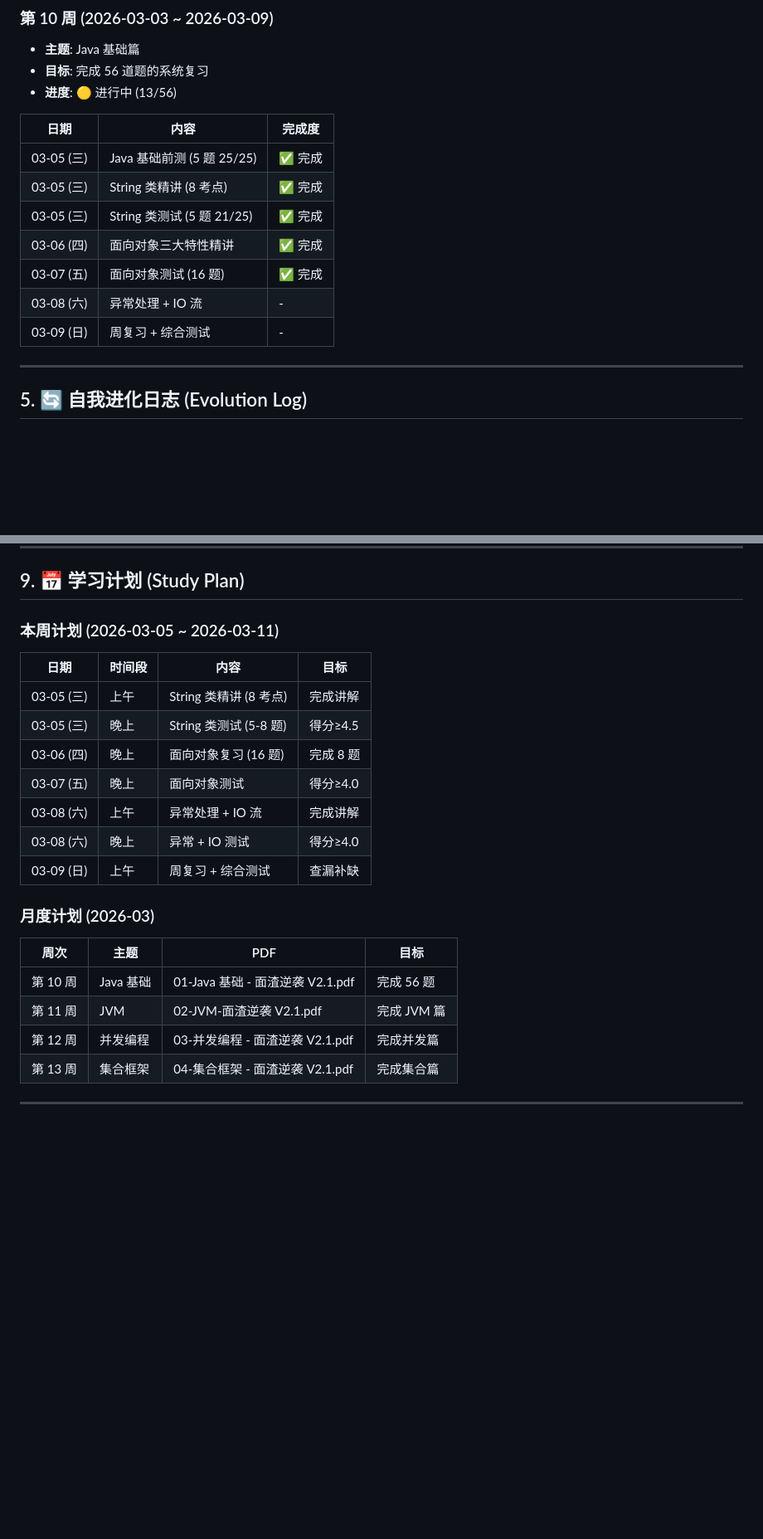
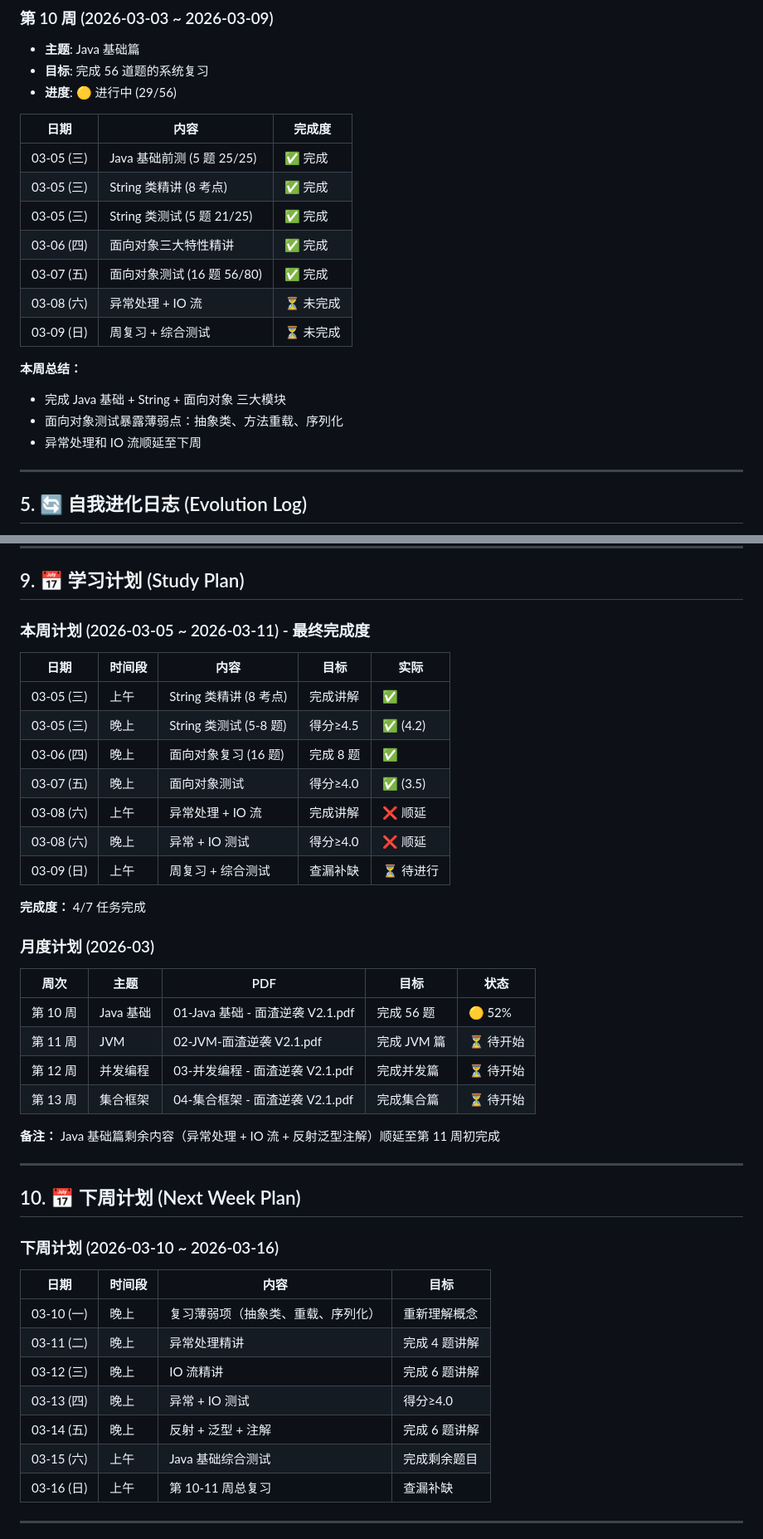
Before and after one commit to LemonTeaViTA/OpenClaw, a Markdown page: MEMORY.md, 2 parts joined by grey strips. Shown at 83% size. GitHub-like rendering; blank space fills up the shorter version.

Commit message:
Backup: 2026-03-08 22:30:01 - 自动备份 OpenClaw workspace

```diff
--- a/MEMORY.md
+++ b/MEMORY.md
@@ -30,7 +44,7 @@
 ### 第 10 周 (2026-03-03 ~ 2026-03-09)
 - **主题**: Java 基础篇
 - **目标**: 完成 56 道题的系统复习
-- **进度**: 🟡 进行中 (13/56)
+- **进度**: 🟡 进行中 (29/56)
 
 | 日期 | 内容 | 完成度 |
 |------|------|--------|
@@ -38,9 +52,14 @@
 | 03-05 (三) | String 类精讲 (8 考点) | ✅ 完成 |
 | 03-05 (三) | String 类测试 (5 题 21/25) | ✅ 完成 |
 | 03-06 (四) | 面向对象三大特性精讲 | ✅ 完成 |
-| 03-07 (五) | 面向对象测试 (16 题) | ✅ 完成 |
-| 03-08 (六) | 异常处理 + IO 流 | - |
-| 03-09 (日) | 周复习 + 综合测试 | - |
+| 03-07 (五) | 面向对象测试 (16 题 56/80) | ✅ 完成 |
+| 03-08 (六) | 异常处理 + IO 流 | ⏳ 未完成 |
+| 03-09 (日) | 周复习 + 综合测试 | ⏳ 未完成 |
+
+**本周总结：**
+- 完成 Java 基础 + String + 面向对象 三大模块
+- 面向对象测试暴露薄弱点：抽象类、方法重载、序列化
+- 异常处理和 IO 流顺延至下周
 
 ---
 
@@ -179,26 +198,46 @@
 
 ## 9. 📅 学习计划 (Study Plan)
 
-### 本周计划 (2026-03-05 ~ 2026-03-11)
+### 本周计划 (2026-03-05 ~ 2026-03-11) - 最终完成度
+
+| 日期 | 时间段 | 内容 | 目标 | 实际 |
+|------|--------|------|------|------|
+| 03-05 (三) | 上午 | String 类精讲 (8 考点) | 完成讲解 | ✅ |
+| 03-05 (三) | 晚上 | String 类测试 (5-8 题) | 得分≥4.5 | ✅ (4.2) |
+| 03-06 (四) | 晚上 | 面向对象复习 (16 题) | 完成 8 题 | ✅ |
+| 03-07 (五) | 晚上 | 面向对象测试 | 得分≥4.0 | ✅ (3.5) |
+| 03-08 (六) | 上午 | 异常处理 + IO 流 | 完成讲解 | ❌ 顺延 |
+| 03-08 (六) | 晚上 | 异常 + IO 测试 | 得分≥4.0 | ❌ 顺延 |
+| 03-09 (日) | 上午 | 周复习 + 综合测试 | 查漏补缺 | ⏳ 待进行 |
+
+**完成度：** 4/7 任务完成
+
+### 月度计划 (2026-03)
+
+| 周次 | 主题 | PDF | 目标 | 状态 |
+|------|------|-----|------|------|
+| 第 10 周 | Java 基础 | 01-Java 基础 - 面渣逆袭 V2.1.pdf | 完成 56 题 | 🟡 52% |
+| 第 11 周 | JVM | 02-JVM-面渣逆袭 V2.1.pdf | 完成 JVM 篇 | ⏳ 待开始 |
+| 第 12 周 | 并发编程 | 03-并发编程 - 面渣逆袭 V2.1.pdf | 完成并发篇 | ⏳ 待开始 |
+| 第 13 周 | 集合框架 | 04-集合框架 - 面渣逆袭 V2.1.pdf | 完成集合篇 | ⏳ 待开始 |
+
+**备注：** Java 基础篇剩余内容（异常处理 + IO 流 + 反射泛型注解）顺延至第 11 周初完成
+
+---
+
+## 10. 📅 下周计划 (Next Week Plan)
+
+### 下周计划 (2026-03-10 ~ 2026-03-16)
 
 | 日期 | 时间段 | 内容 | 目标 |
 |------|--------|------|------|
-| 03-05 (三) | 上午 | String 类精讲 (8 考点) | 完成讲解 |
-| 03-05 (三) | 晚上 | String 类测试 (5-8 题) | 得分≥4.5 |
-| 03-06 (四) | 晚上 | 面向对象复习 (16 题) | 完成 8 题 |
-| 03-07 (五) | 晚上 | 面向对象测试 | 得分≥4.0 |
-| 03-08 (六) | 上午 | 异常处理 + IO 流 | 完成讲解 |
-| 03-08 (六) | 晚上 | 异常 + IO 测试 | 得分≥4.0 |
-| 03-09 (日) | 上午 | 周复习 + 综合测试 | 查漏补缺 |
-
-### 月度计划 (2026-03)
-
-| 周次 | 主题 | PDF | 目标 |
-|------|------|-----|------|
-| 第 10 周 | Java 基础 | 01-Java 基础 - 面渣逆袭 V2.1.pdf | 完成 56 题 |
-| 第 11 周 | JVM | 02-JVM-面渣逆袭 V2.1.pdf | 完成 JVM 篇 |
-| 第 12 周 | 并发编程 | 03-并发编程 - 面渣逆袭 V2.1.pdf | 完成并发篇 |
-| 第 13 周 | 集合框架 | 04-集合框架 - 面渣逆袭 V2.1.pdf | 完成集合篇 |
+| 03-10 (一) | 晚上 | 复习薄弱项（抽象类、重载、序列化） | 重新理解概念 |
+| 03-11 (二) | 晚上 | 异常处理精讲 | 完成 4 题讲解 |
+| 03-12 (三) | 晚上 | IO 流精讲 | 完成 6 题讲解 |
+| 03-13 (四) | 晚上 | 异常 + IO 测试 | 得分≥4.0 |
+| 03-14 (五) | 晚上 | 反射 + 泛型 + 注解 | 完成 6 题讲解 |
+| 03-15 (六) | 上午 | Java 基础综合测试 | 完成剩余题目 |
+| 03-16 (日) | 上午 | 第 10-11 周总复习 | 查漏补缺 |
 
 ---
 
```
Also changed, not shown: other parts of MEMORY.md (+19 -5 lines).
